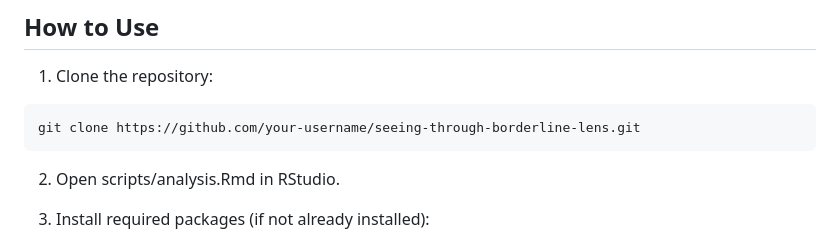
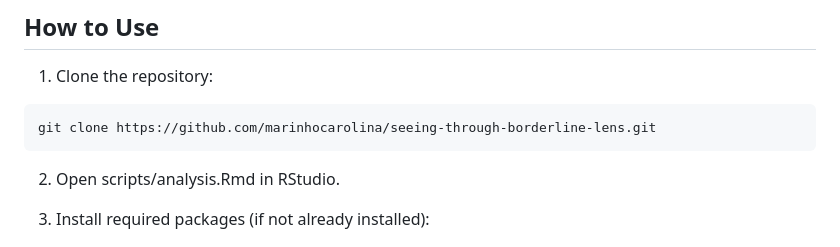
Before and after one commit to marinhocarolina/seeing-through-borderline-lens, a Markdown page: README.md, the part around the change. Drawn GitHub-style.

````diff
--- a/README.md
+++ b/README.md
@@ -36,7 +36,7 @@ seeing-through-borderline-lens/
 
 1. Clone the repository:
 ```bash
-git clone https://github.com/your-username/seeing-through-borderline-lens.git
+git clone https://github.com/marinhocarolina/seeing-through-borderline-lens.git
 ```
 2. Open scripts/analysis.Rmd in RStudio.
 
````
